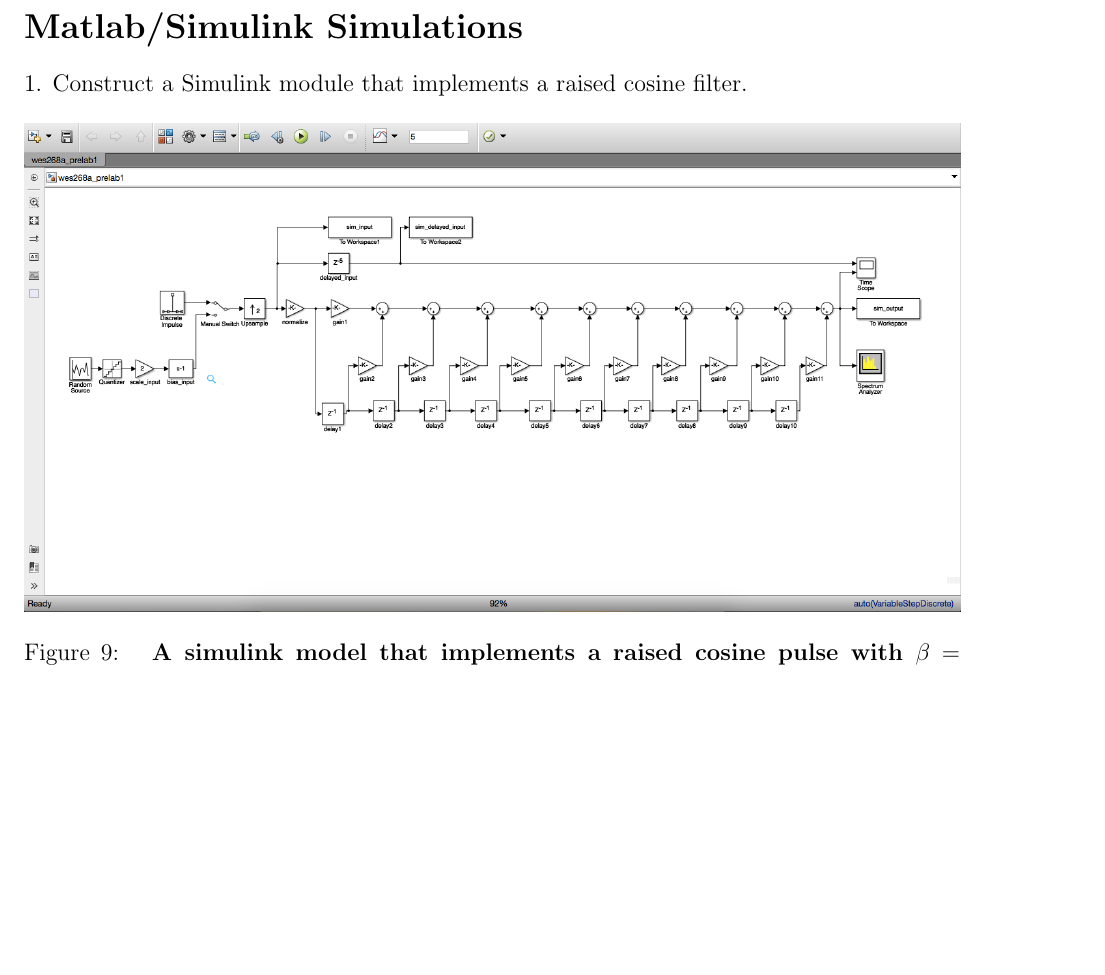
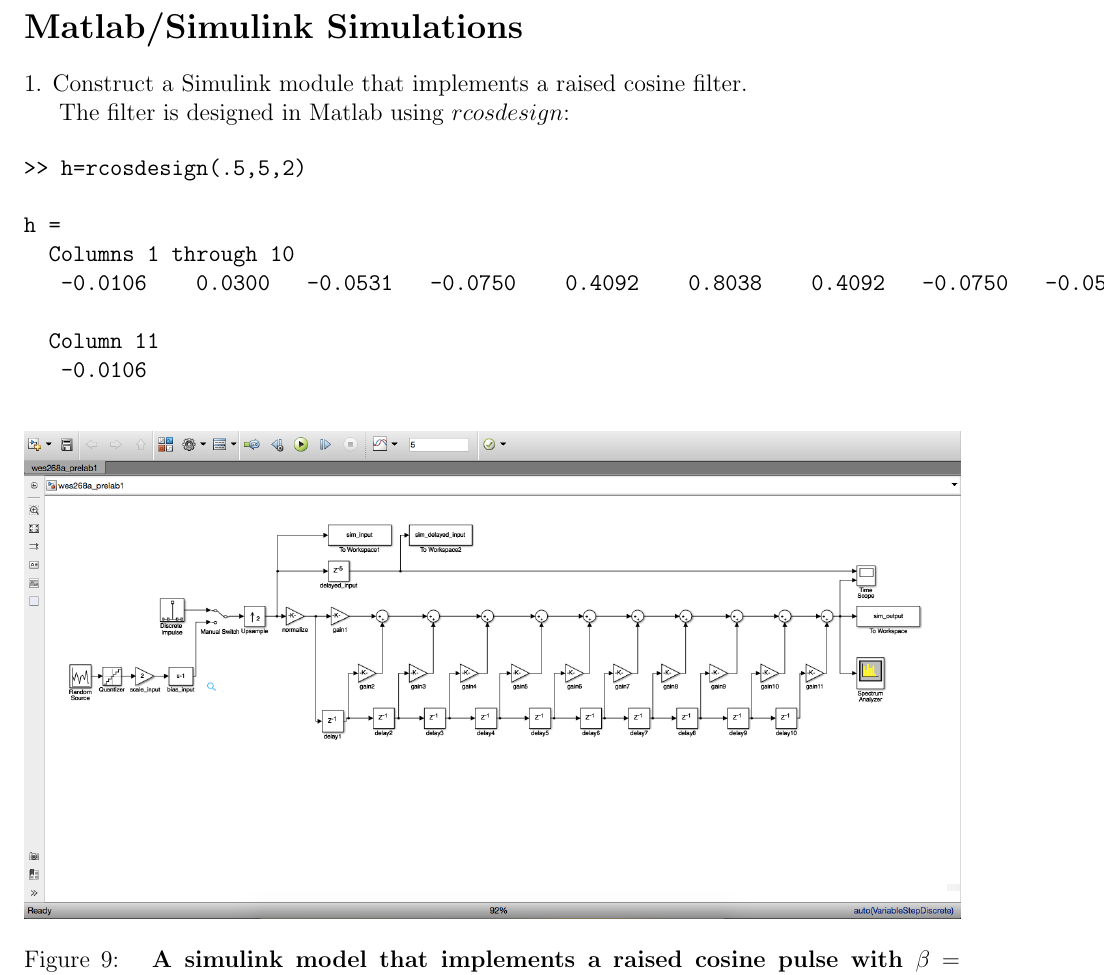
Before and after one commit to jemele/wes268a, a LaTeX document (lab1/prelab1.tex): part of page 7 of 9, cut so that both start at the same text, the shorter picture padded with empty space. Compiled offline with pdfLaTeX.

Commit message:
add filter design notes

```diff
--- a/lab1/prelab1.tex
+++ b/lab1/prelab1.tex
@@ -190,6 +190,19 @@
 
 1. Construct a Simulink module that implements a raised cosine filter.
 
+The filter is designed in Matlab using $rcosdesign$:
+
+\begin{verbatim}
+>> h=rcosdesign(.5,5,2)
+
+h =
+  Columns 1 through 10
+   -0.0106    0.0300   -0.0531   -0.0750    0.4092    0.8038    0.4092   -0.0750   -0.0531    0.0300
+
+  Column 11
+   -0.0106
+\end{verbatim}
+
 \begin{figure}[hbtp]
 \includegraphics[width=1.0\columnwidth]{prelab1-simulation-diagram}
 \caption{
```
Also changed, not shown: lab1/prelab1.pdf.
